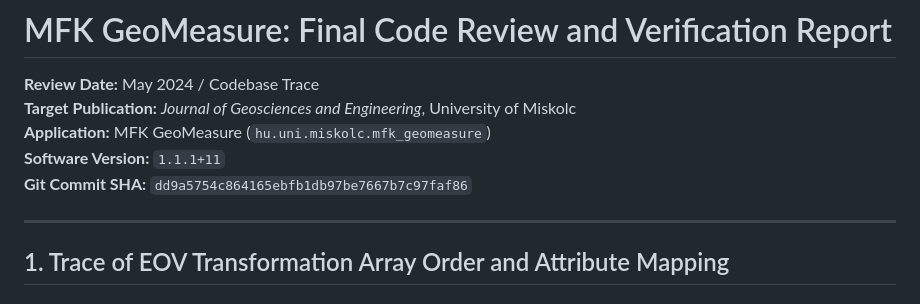
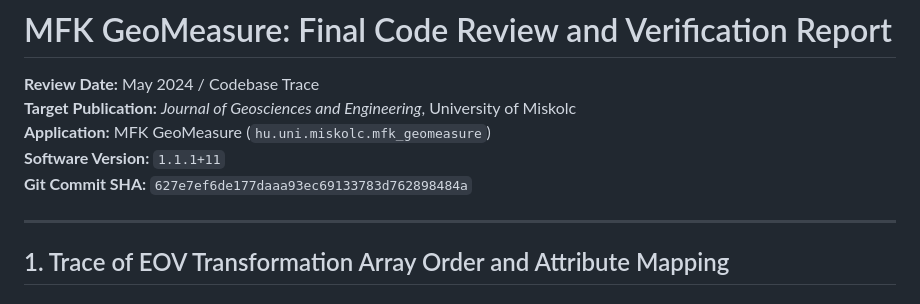
Before and after one commit to szaaat/MFKGeoMeasure, a Markdown page: MFK_GeoMeasure_Final_Code_Review.md, the part around the change. GitHub-like rendering.

Commit message:
docs: update evidence report commit SHA to 627e7ef

```diff
--- a/MFK_GeoMeasure_Final_Code_Review.md
+++ b/MFK_GeoMeasure_Final_Code_Review.md
@@ -4,7 +4,7 @@
 **Target Publication:** *Journal of Geosciences and Engineering*, University of Miskolc
 **Application:** MFK GeoMeasure (`hu.uni.miskolc.mfk_geomeasure`)
 **Software Version:** `1.1.1+11`
-**Git Commit SHA:** `dd9a5754c864165ebfb1db97be7667b7c97faf86`
+**Git Commit SHA:** `627e7ef6de177daaa93ec69133783d762898484a`
 
 ---
 
```
Also changed, not shown: MFK_GeoMeasure_Final_Interoperability_Check.md (+1 -1 lines), MFK_GeoMeasure_Scientific_Evidence_Report.md (+1 -1 lines).
